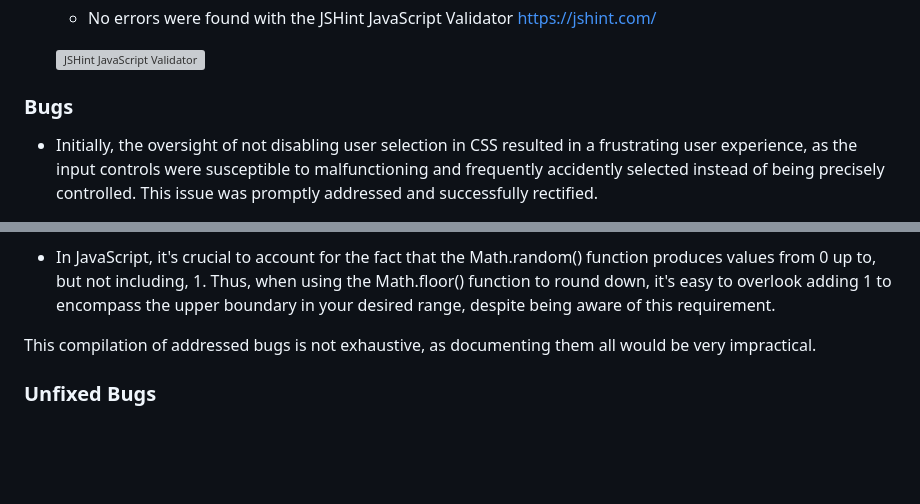
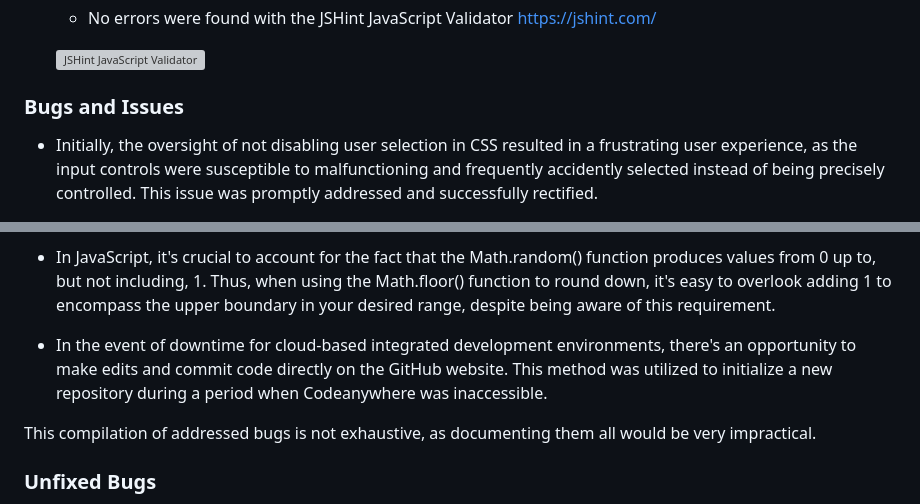
Before and after one commit to linobollansee/css-property-adjuster, a Markdown page: README.md, 2 parts joined by grey strips. GitHub-like rendering; blank space fills up the shorter version; grey boxes are pictures that could not be loaded.

Commit message:
Bugs rename to Bugs and Issues, downtime explain

```diff
--- a/README.md
+++ b/README.md
@@ -101,7 +101,7 @@ Google Lighthouse assessed this project based on its performance, accessibility,
 
   ![JSHint JavaScript Validator](https://linobollansee.github.io/css-property-adjuster/readme/media/css-property-adjuster-js-validator.png)
 
-### Bugs
+### Bugs and Issues
 
 - Initially, the oversight of not disabling user selection in CSS resulted in a frustrating user experience, as the input controls were susceptible to malfunctioning and frequently accidently selected instead of being precisely controlled. This issue was promptly addressed and successfully rectified.
 
@@ -122,6 +122,8 @@ function produces values from 0 up to, but not including, 1. Thus, when using
 the Math.floor() function to round down, it's easy to overlook adding 1 to
 encompass the upper boundary in your desired range, despite being aware of this
 requirement.
+
+- In the event of downtime for cloud-based integrated development environments, there's an opportunity to make edits and commit code directly on the GitHub website. This method was utilized to initialize a new repository during a period when Codeanywhere was inaccessible.
 
 This compilation of addressed bugs is not exhaustive, as documenting them all would be very impractical.
 
```
